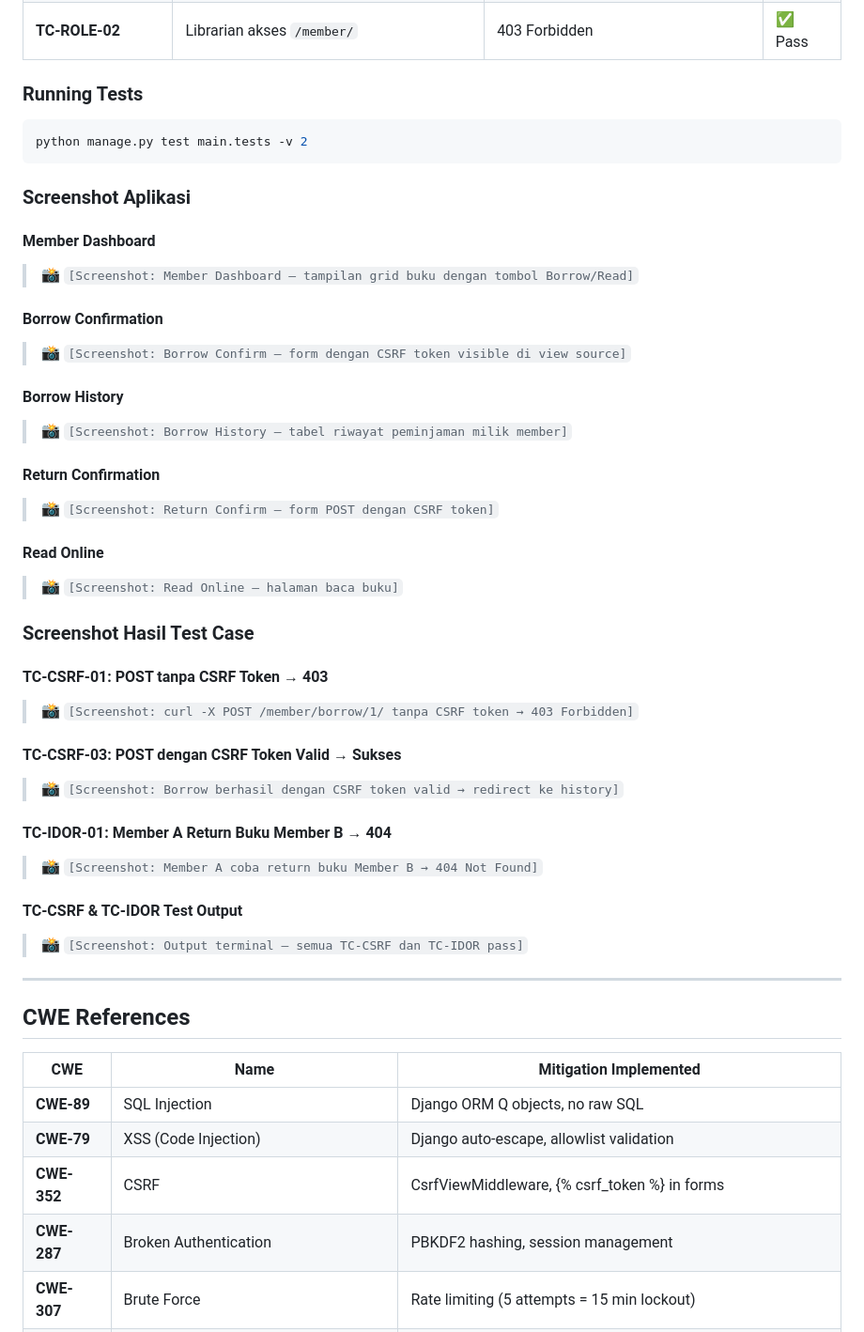
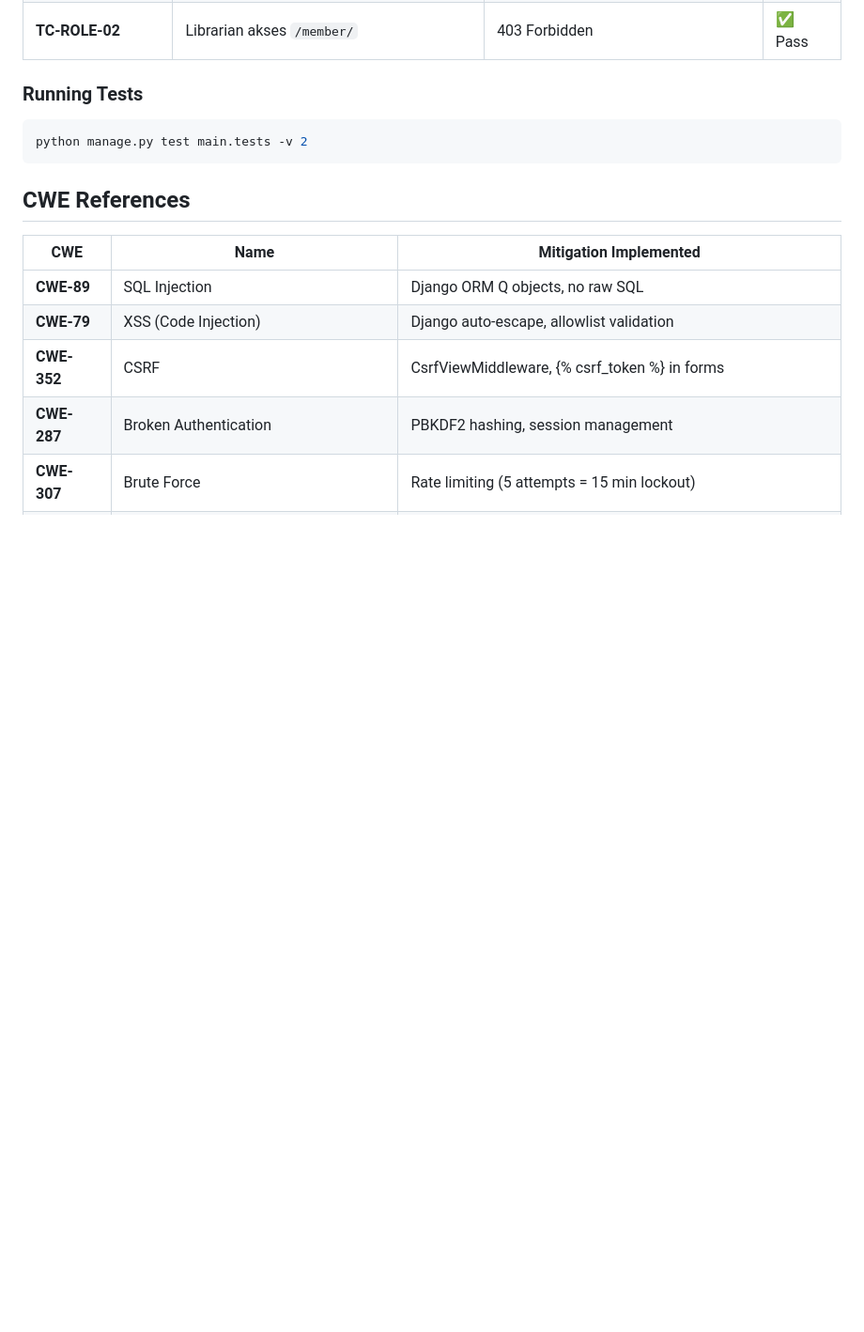
Before and after one commit to hacker-jangan-menyerang/Tugas-3, a Markdown page: README.md, the part around the change. Shown at 94% size. GitHub-like rendering; blank space fills up the shorter version.

Commit message:
docs(member): finalize README for CSRF and IDOR mitigations

````diff
--- a/README.md
+++ b/README.md
@@ -410,48 +410,6 @@ transaction.return_date = timezone.now()  # Bukan dari request.POST
 python manage.py test main.tests -v 2
 ```
 
-### Screenshot Aplikasi
-
-#### Member Dashboard
-<!-- TODO: Tambahkan screenshot member dashboard -->
-> 📸 `[Screenshot: Member Dashboard — tampilan grid buku dengan tombol Borrow/Read]`
-
-#### Borrow Confirmation
-<!-- TODO: Tambahkan screenshot halaman konfirmasi borrow -->
-> 📸 `[Screenshot: Borrow Confirm — form dengan CSRF token visible di view source]`
-
-#### Borrow History
-<!-- TODO: Tambahkan screenshot borrow history -->
-> 📸 `[Screenshot: Borrow History — tabel riwayat peminjaman milik member]`
-
-#### Return Confirmation
-<!-- TODO: Tambahkan screenshot halaman return -->
-> 📸 `[Screenshot: Return Confirm — form POST dengan CSRF token]`
-
-#### Read Online
-<!-- TODO: Tambahkan screenshot halaman read online -->
-> 📸 `[Screenshot: Read Online — halaman baca buku]`
-
-### Screenshot Hasil Test Case
-
-#### TC-CSRF-01: POST tanpa CSRF Token → 403
-<!-- TODO: Tambahkan screenshot curl/Postman POST tanpa token → 403 -->
-> 📸 `[Screenshot: curl -X POST /member/borrow/1/ tanpa CSRF token → 403 Forbidden]`
-
-#### TC-CSRF-03: POST dengan CSRF Token Valid → Sukses
-<!-- TODO: Tambahkan screenshot borrow berhasil -->
-> 📸 `[Screenshot: Borrow berhasil dengan CSRF token valid → redirect ke history]`
-
-#### TC-IDOR-01: Member A Return Buku Member B → 404
-<!-- TODO: Tambahkan screenshot IDOR test -->
-> 📸 `[Screenshot: Member A coba return buku Member B → 404 Not Found]`
-
-#### TC-CSRF & TC-IDOR Test Output
-<!-- TODO: Tambahkan screenshot output python manage.py test -->
-> 📸 `[Screenshot: Output terminal — semua TC-CSRF dan TC-IDOR pass]`
-
----
-
 ## CWE References
 
 | CWE | Name | Mitigation Implemented |
````
Also changed, not shown: assets/images/borrow-confirm.png (added), assets/images/borrow-history.png (added), assets/images/member-dashboard.png (added), assets/images/return-confirm.png (added), 1 other file.
